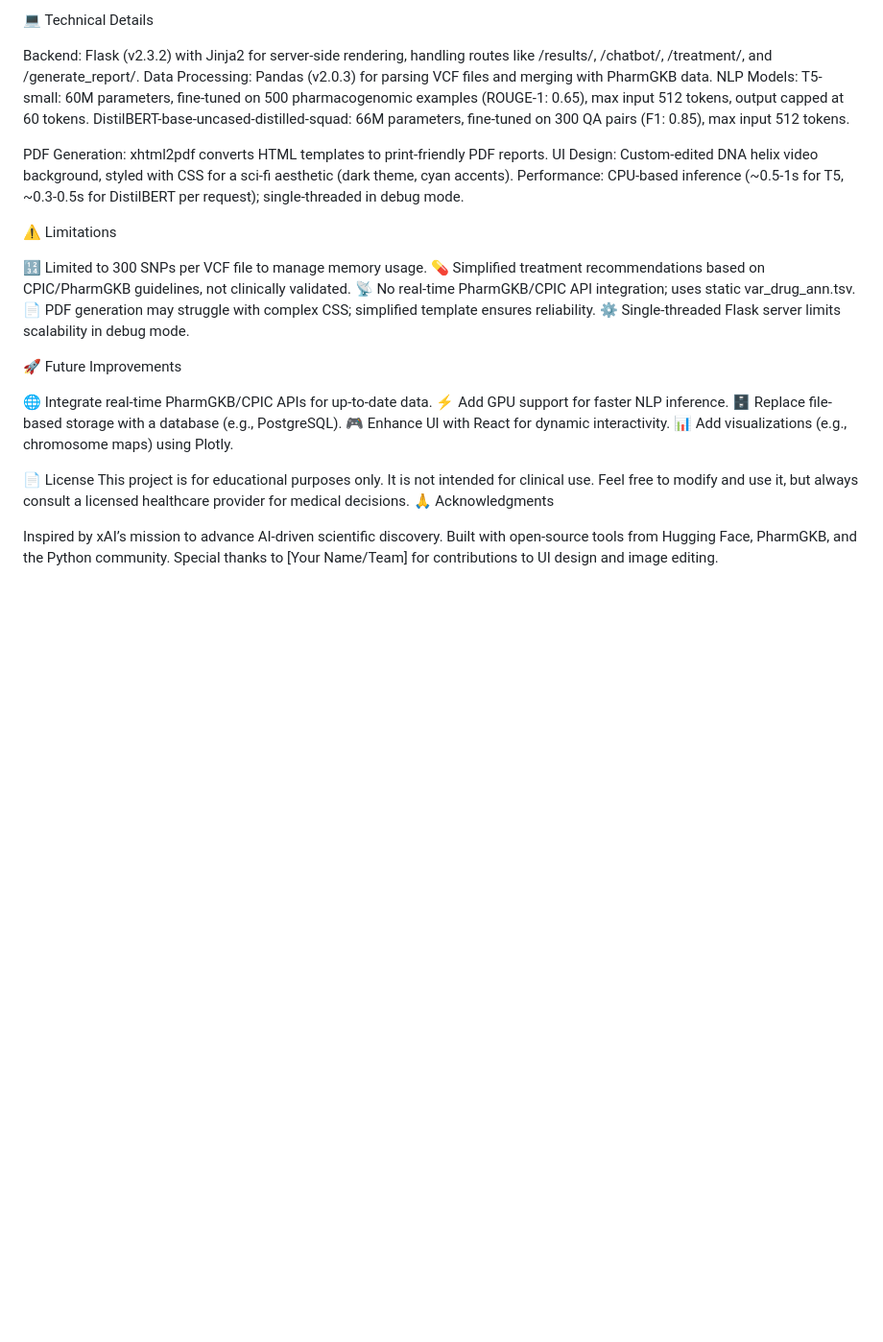
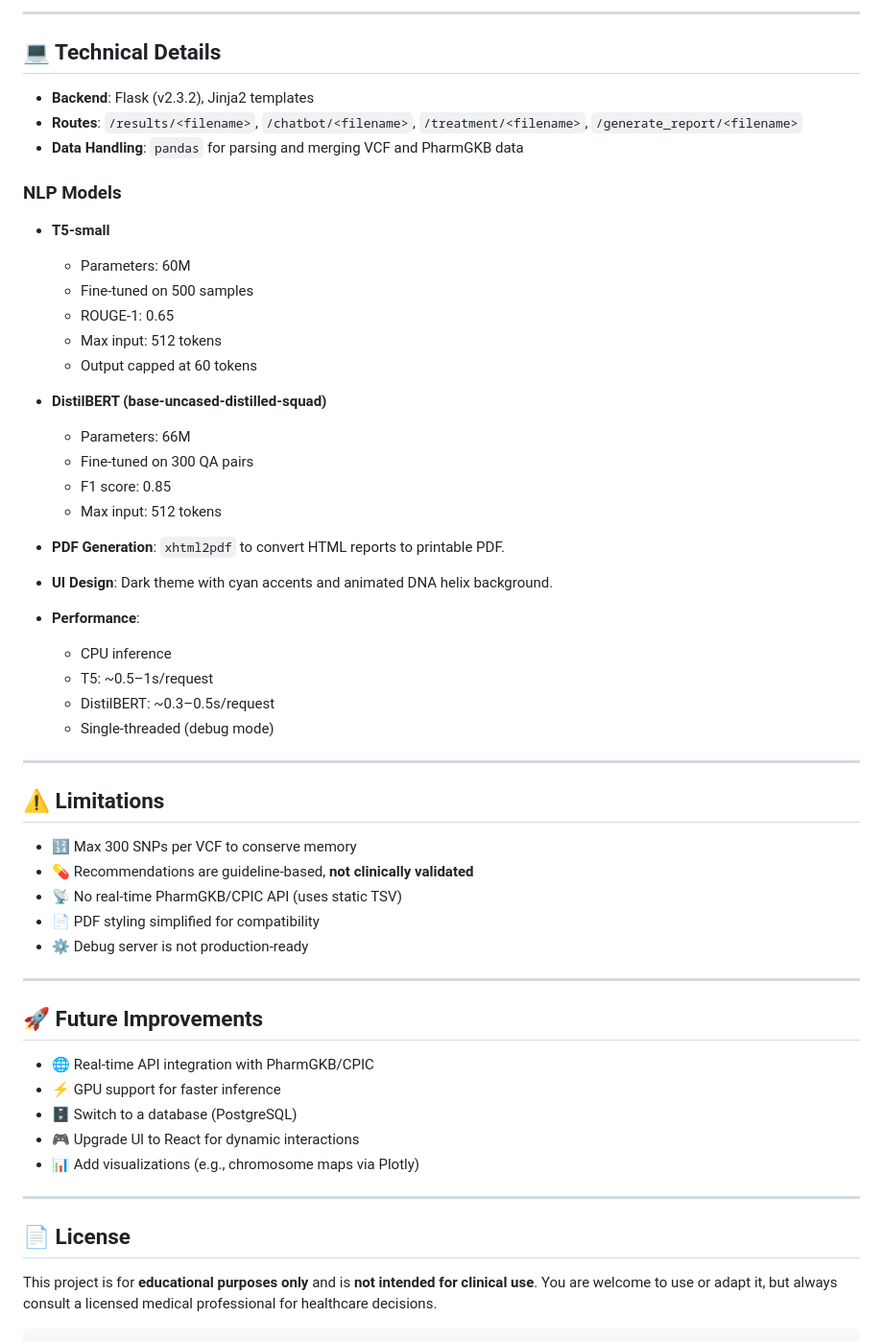
Before and after one commit to imayank45/IONIC-DNA-System, a Markdown page: README.md, the part around the change printed below. Shown: that part at 96% size. Drawn GitHub-style; blank space fills up the shorter version.

````diff
--- a/README.md
+++ b/README.md
@@ -88,37 +117,64 @@ ionic-dna-system/
 
-💻 Technical Details
+---
 
-Backend: Flask (v2.3.2) with Jinja2 for server-side rendering, handling routes like /results/<filename>, /chatbot/<filename>, /treatment/<filename>, and /generate_report/<filename>.
-Data Processing: Pandas (v2.0.3) for parsing VCF files and merging with PharmGKB data.
-NLP Models:
-T5-small: 60M parameters, fine-tuned on 500 pharmacogenomic examples (ROUGE-1: 0.65), max input 512 tokens, output capped at 60 tokens.
-DistilBERT-base-uncased-distilled-squad: 66M parameters, fine-tuned on 300 QA pairs (F1: 0.85), max input 512 tokens.
+## 💻 Technical Details
 
+* **Backend**: Flask (v2.3.2), Jinja2 templates
+* **Routes**: `/results/<filename>`, `/chatbot/<filename>`, `/treatment/<filename>`, `/generate_report/<filename>`
+* **Data Handling**: `pandas` for parsing and merging VCF and PharmGKB data
 
-PDF Generation: xhtml2pdf converts HTML templates to print-friendly PDF reports.
-UI Design: Custom-edited DNA helix video background, styled with CSS for a sci-fi aesthetic (dark theme, cyan accents).
-Performance: CPU-based inference (~0.5-1s for T5, ~0.3-0.5s for DistilBERT per request); single-threaded in debug mode.
+### NLP Models
 
-⚠️ Limitations
+* **T5-small**
 
-🔢 Limited to 300 SNPs per VCF file to manage memory usage.
-💊 Simplified treatment recommendations based on CPIC/PharmGKB guidelines, not clinically validated.
-📡 No real-time PharmGKB/CPIC API integration; uses static var_drug_ann.tsv.
-📄 PDF generation may struggle with complex CSS; simplified template ensures reliability.
-⚙️ Single-threaded Flask server limits scalability in debug mode.
+  * Parameters: 60M
+  * Fine-tuned on 500 samples
+  * ROUGE-1: 0.65
+  * Max input: 512 tokens
+  * Output capped at 60 tokens
 
-🚀 Future Improvements
+* **DistilBERT (base-uncased-distilled-squad)**
 
-🌐 Integrate real-time PharmGKB/CPIC APIs for up-to-date data.
-⚡ Add GPU support for faster NLP inference.
-🗄️ Replace file-based storage with a database (e.g., PostgreSQL).
-🎮 Enhance UI with React for dynamic interactivity.
-📊 Add visualizations (e.g., chromosome maps) using Plotly.
+  * Parameters: 66M
+  * Fine-tuned on 300 QA pairs
+  * F1 score: 0.85
+  * Max input: 512 tokens
 
-📄 License
-This project is for educational purposes only. It is not intended for clinical use. Feel free to modify and use it, but always consult a licensed healthcare provider for medical decisions.
-🙏 Acknowledgments
+* **PDF Generation**: `xhtml2pdf` to convert HTML reports to printable PDF.
 
-Inspired by xAI’s mission to advance AI-driven scientific discovery.
-Built with open-source tools from Hugging Face, PharmGKB, and the Python community.
-Special thanks to [Your Name/Team] for contributions to UI design and image editing.
+* **UI Design**: Dark theme with cyan accents and animated DNA helix background.
+
+* **Performance**:
+
+  * CPU inference
+  * T5: \~0.5–1s/request
+  * DistilBERT: \~0.3–0.5s/request
+  * Single-threaded (debug mode)
+
+---
+
+## ⚠️ Limitations
+
+* 🔢 Max 300 SNPs per VCF to conserve memory
+* 💊 Recommendations are guideline-based, **not clinically validated**
+* 📡 No real-time PharmGKB/CPIC API (uses static TSV)
+* 📄 PDF styling simplified for compatibility
+* ⚙️ Debug server is not production-ready
+
+---
+
+## 🚀 Future Improvements
+
+* 🌐 Real-time API integration with PharmGKB/CPIC
+* ⚡ GPU support for faster inference
+* 🗄️ Switch to a database (PostgreSQL)
+* 🎮 Upgrade UI to React for dynamic interactions
+* 📊 Add visualizations (e.g., chromosome maps via Plotly)
+
+---
+
+## 📄 License
+
+This project is for **educational purposes only** and is **not intended for clinical use**. You are welcome to use or adapt it, but always consult a licensed medical professional for healthcare decisions.
+
+```
````
Also changed, not shown: other parts of README.md (+89 -60 lines).
